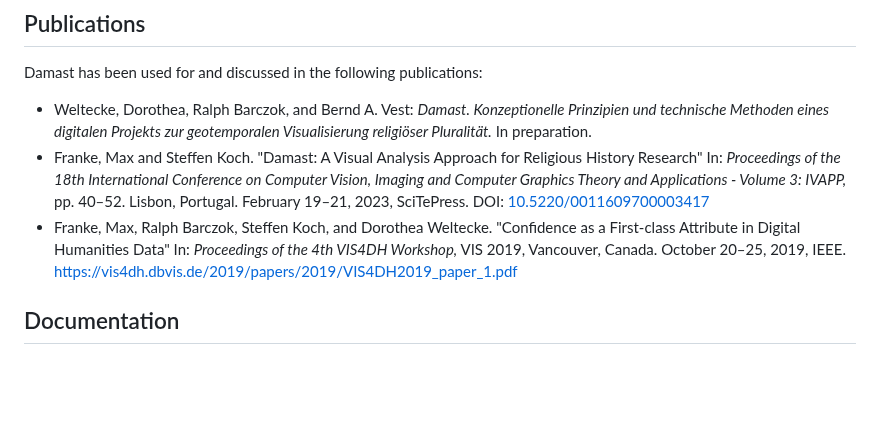
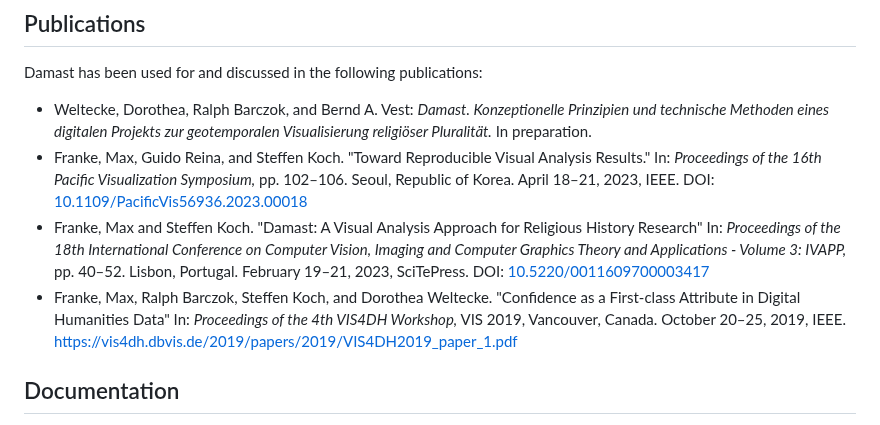
Before and after one commit to UniStuttgart-VISUS/damast, a Markdown page: README.md, the part around the change. Drawn GitHub-style; blank space fills up the shorter version.

Commit message:
add reference to README

```diff
--- a/README.md
+++ b/README.md
@@ -19,16 +19,22 @@ Damast has been used for and discussed in the following publications:
 - Weltecke, Dorothea, Ralph Barczok, and Bernd A. Vest:
   *Damast. Konzeptionelle Prinzipien und technische Methoden eines digitalen Projekts zur geotemporalen Visualisierung religiöser Pluralität.*
   In preparation.
+- Franke, Max, Guido Reina, and Steffen Koch.
+  "Toward Reproducible Visual Analysis Results."
+  In: *Proceedings of the 16th Pacific Visualization Symposium,* pp. 102&ndash;106.
+  Seoul, Republic of Korea.
+  April 18&ndash;21, 2023, IEEE.
+  DOI: [10.1109/PacificVis56936.2023.00018](https://dx.doi.org/10.1109/PacificVis56936.2023.00018)
 - Franke, Max and Steffen Koch.
   "Damast: A Visual Analysis Approach for Religious History Research"
-  In: *Proceedings of the 18th International Conference on Computer Vision, Imaging and Computer Graphics Theory and Applications - Volume 3: IVAPP,* pp. 40–52.
+  In: *Proceedings of the 18th International Conference on Computer Vision, Imaging and Computer Graphics Theory and Applications - Volume 3: IVAPP,* pp. 40&ndash;52.
   Lisbon, Portugal.
-  February 19–21, 2023, SciTePress.
+  February 19&ndash;21, 2023, SciTePress.
   DOI: [10.5220/0011609700003417](https://dx.doi.org/10.5220/0011609700003417)
 -  Franke, Max, Ralph Barczok, Steffen Koch, and Dorothea Weltecke.
   "Confidence as a First-class Attribute in Digital Humanities Data"
   In: *Proceedings of the 4th VIS4DH Workshop,* VIS 2019, Vancouver, Canada.
-  October 20–25, 2019, IEEE.
+  October 20&ndash;25, 2019, IEEE.
   [https://vis4dh.dbvis.de/2019/papers/2019/VIS4DH2019_paper_1.pdf](https://vis4dh.dbvis.de/2019/papers/2019/VIS4DH2019_paper_1.pdf)
 
 
```
